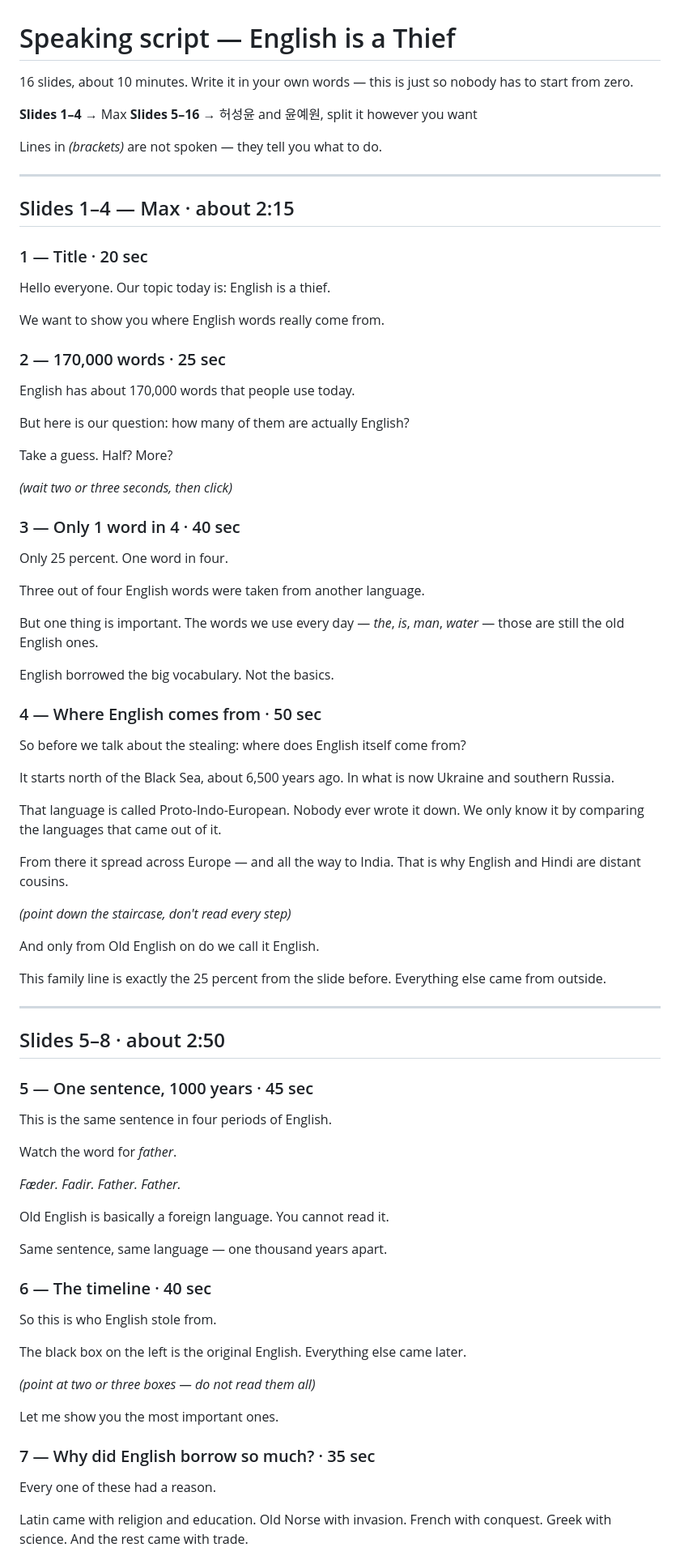
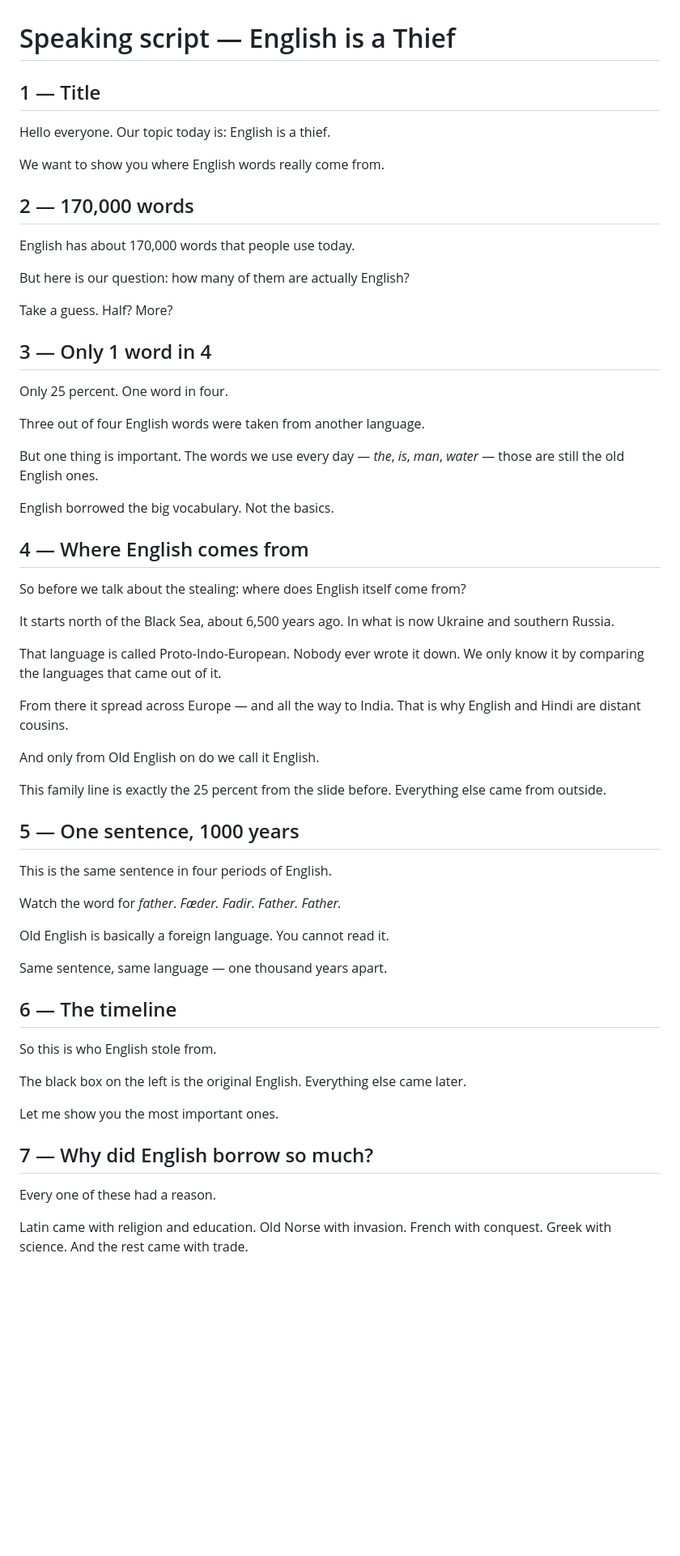
Before and after one commit to MaxderFisch/Powerpoint, a Markdown page: speaking-script.md, the part around one of its changes. Shown at 81% size. GitHub-like rendering; blank space fills up the shorter version.

```diff
--- a/speaking-script.md
+++ b/speaking-script.md
@@ -1,24 +1,12 @@
 # Speaking script — English is a Thief
 
-16 slides, about 10 minutes.
-Write it in your own words — this is just so nobody has to start from zero.
-
-**Slides 1–4** → Max
-**Slides 5–16** → 허성윤 and 윤예원, split it however you want
-
-Lines in *(brackets)* are not spoken — they tell you what to do.
-
----
-
-## Slides 1–4 — Max · about 2:15
-
-### 1 — Title · 20 sec
+## 1 — Title
 
 Hello everyone. Our topic today is: English is a thief.
 
 We want to show you where English words really come from.
 
-### 2 — 170,000 words · 25 sec
+## 2 — 170,000 words
 
 English has about 170,000 words that people use today.
 
@@ -26,9 +14,7 @@ But here is our question: how many of them are actually English?
 
 Take a guess. Half? More?
 
-*(wait two or three seconds, then click)*
-
-### 3 — Only 1 word in 4 · 40 sec
+## 3 — Only 1 word in 4
 
 Only 25 percent. One word in four.
 
@@ -39,7 +25,7 @@ But one thing is important. The words we use every day — *the*, *is*, *man*,
 
 English borrowed the big vocabulary. Not the basics.
 
-### 4 — Where English comes from · 50 sec
+## 4 — Where English comes from
 
 So before we talk about the stealing: where does English itself come from?
 
@@ -52,40 +38,30 @@ only know it by comparing the languages that came out of it.
 From there it spread across Europe — and all the way to India. That is why
 English and Hindi are distant cousins.
 
-*(point down the staircase, don't read every step)*
-
 And only from Old English on do we call it English.
 
 This family line is exactly the 25 percent from the slide before. Everything
 else came from outside.
 
----
-
-## Slides 5–8 · about 2:50
-
-### 5 — One sentence, 1000 years · 45 sec
+## 5 — One sentence, 1000 years
 
 This is the same sentence in four periods of English.
 
-Watch the word for *father*.
-
-*Fæder. Fadir. Father. Father.*
+Watch the word for *father*. *Fæder. Fadir. Father. Father.*
 
 Old English is basically a foreign language. You cannot read it.
 
 Same sentence, same language — one thousand years apart.
 
-### 6 — The timeline · 40 sec
+## 6 — The timeline
 
 So this is who English stole from.
 
 The black box on the left is the original English. Everything else came later.
 
-*(point at two or three boxes — do not read them all)*
-
 Let me show you the most important ones.
 
-### 7 — Why did English borrow so much? · 35 sec
+## 7 — Why did English borrow so much?
 
 Every one of these had a reason.
 
```
Also changed, not shown: other parts of speaking-script.md (+11 -34 lines), README.md (+0 -1 lines).
